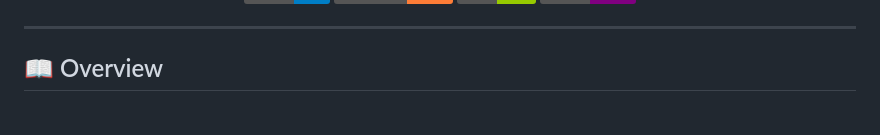
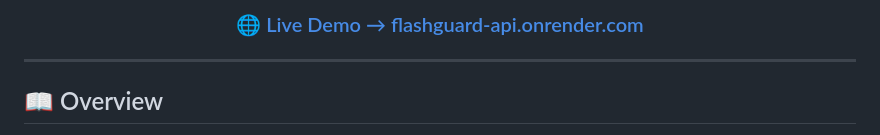
Before and after one commit to kavanpatel18/flashguard-api, a Markdown page: README.md, the part around one of its changes. Rendered like a GitHub page; badges without logos.

```diff
--- a/README.md
+++ b/README.md
@@ -18,4 +19,6 @@
   </p>
+
+  <h3>🌐 <a href="https://flashguard-api.onrender.com">Live Demo → flashguard-api.onrender.com</a></h3>
 </div>
 
 ---
```
Also changed, not shown: other parts of README.md (+1 -0 lines), FlashGuard-main/README.md (+20 -4 lines).
